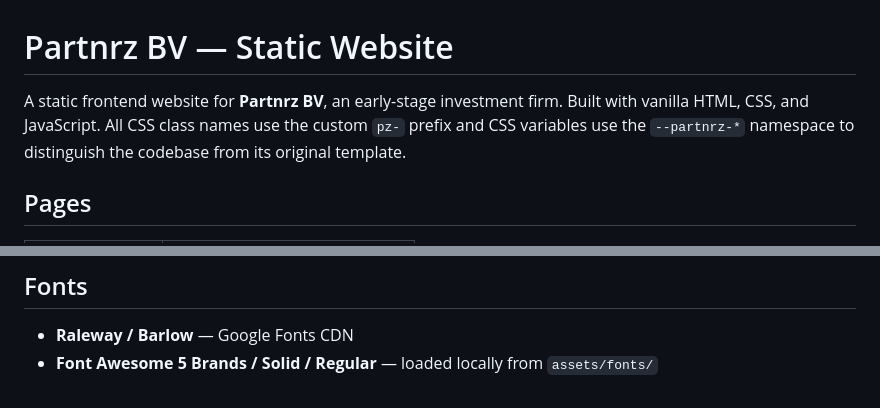
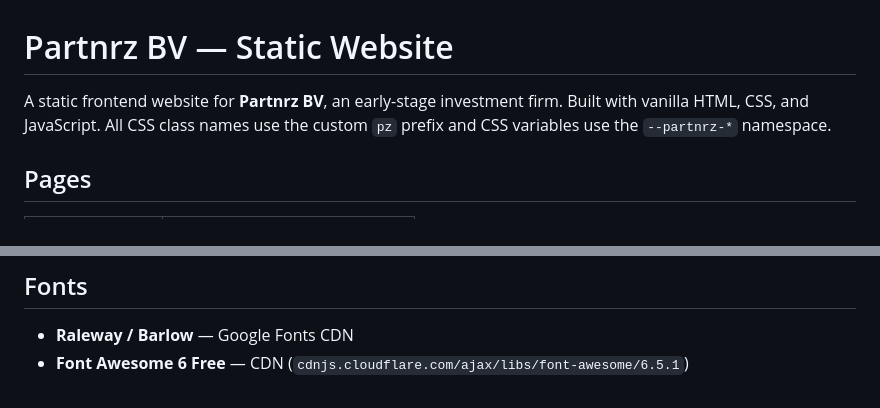
Before and after one commit to Fnyz/Partnrz-main, a Markdown page: README.md, 2 parts joined by grey strips. GitHub-like rendering.

```diff
--- a/README.md
+++ b/README.md
@@ -1,6 +1,6 @@
 # Partnrz BV — Static Website
 
-A static frontend website for **Partnrz BV**, an early-stage investment firm. Built with vanilla HTML, CSS, and JavaScript. All CSS class names use the custom `pz-` prefix and CSS variables use the `--partnrz-*` namespace to distinguish the codebase from its original template.
+A static frontend website for **Partnrz BV**, an early-stage investment firm. Built with vanilla HTML, CSS, and JavaScript. All CSS class names use the custom `pz` prefix and CSS variables use the `--partnrz-*` namespace.
 
 ## Pages
 
@@ -100,4 +106,4 @@ Then open `http://localhost:8080`.
 ## Fonts
 
 - **Raleway / Barlow** — Google Fonts CDN
-- **Font Awesome 5 Brands / Solid / Regular** — loaded locally from `assets/fonts/`
+- **Font Awesome 6 Free** — CDN (`cdnjs.cloudflare.com/ajax/libs/font-awesome/6.5.1`)
```
Also changed, not shown: other parts of README.md (+27 -21 lines).
